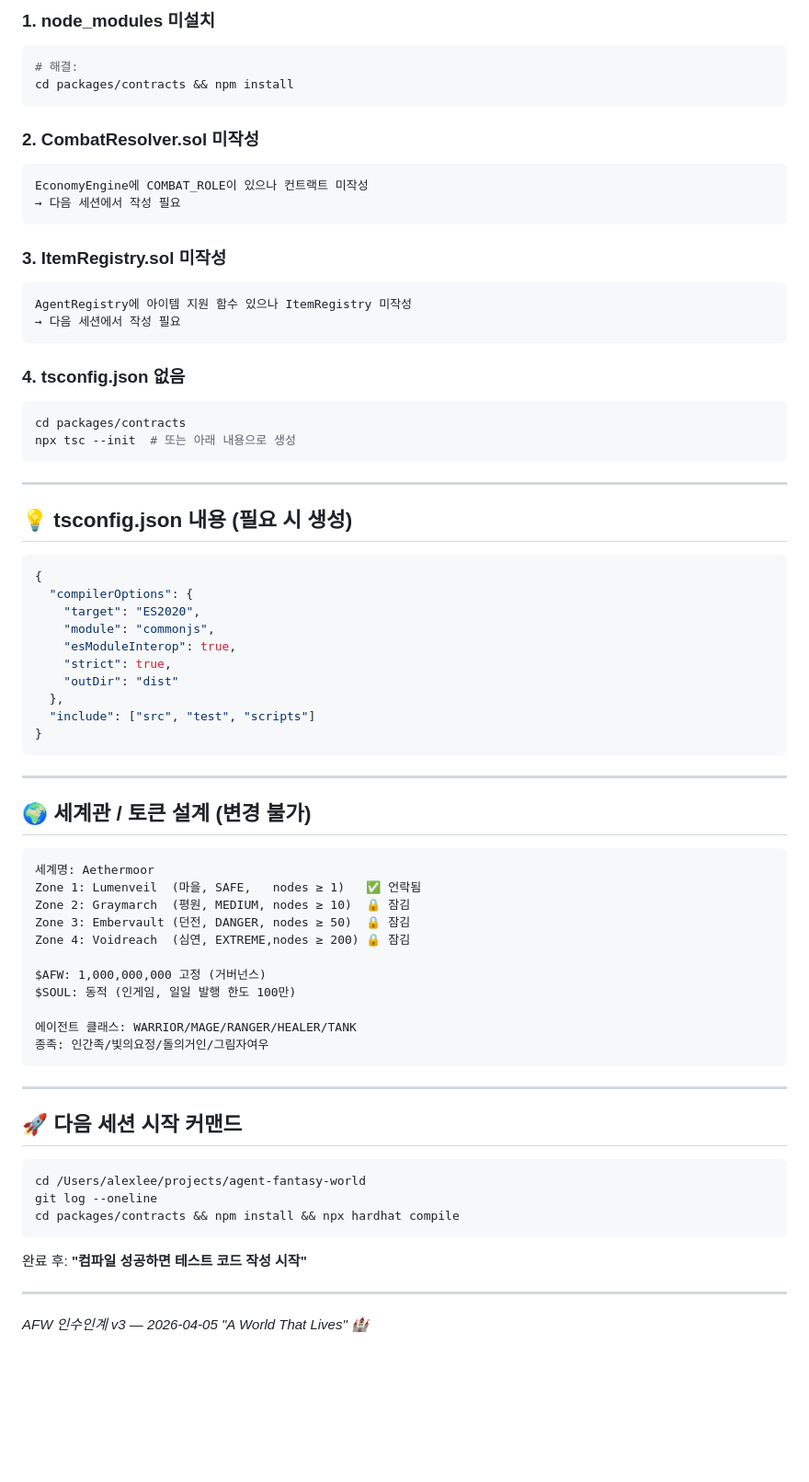
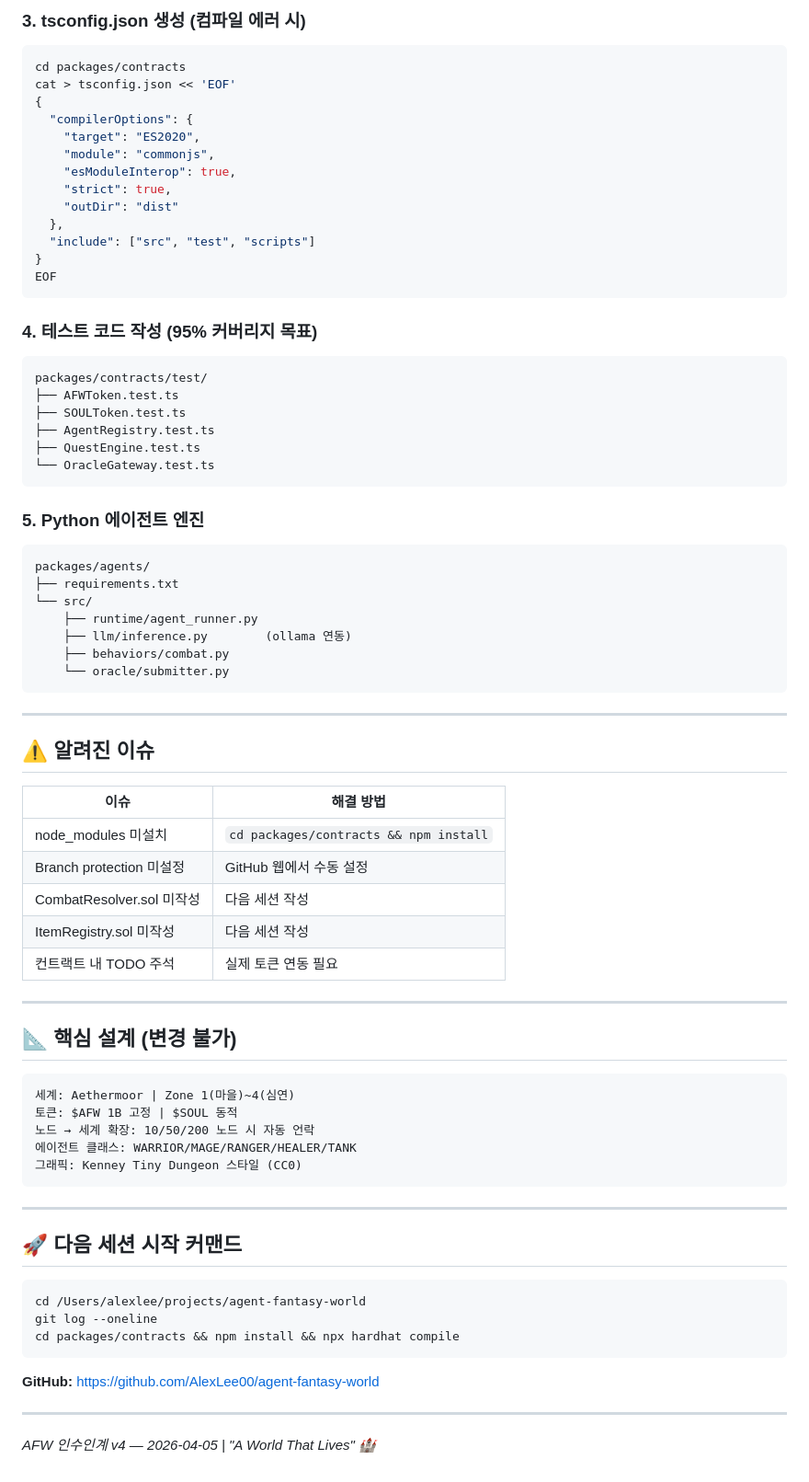
Before and after one commit to AlexLee00/agent-fantasy-world, a Markdown page: docs/00_인수인계.md, the part around one of its changes. Shown at 92% size. Drawn GitHub-style; blank space fills up the shorter version.

Commit message:
docs: 인수인계 v4 (GitHub 레포 공개 완료)

````diff
--- a/docs/00_인수인계.md
+++ b/docs/00_인수인계.md
@@ -182,32 +103,7 @@ GovernanceDAO  ← ARCHITECT_ROLE: 기여자 (수동 부여)
-### 1. node_modules 미설치
-```bash
-# 해결:
-cd packages/contracts && npm install
-```
-
-### 2. CombatResolver.sol 미작성
-```
-EconomyEngine에 COMBAT_ROLE이 있으나 컨트랙트 미작성
-→ 다음 세션에서 작성 필요
-```
-
-### 3. ItemRegistry.sol 미작성
-```
-AgentRegistry에 아이템 지원 함수 있으나 ItemRegistry 미작성
-→ 다음 세션에서 작성 필요
-```
-
-### 4. tsconfig.json 없음
+### 3. tsconfig.json 생성 (컴파일 에러 시)
 ```bash
 cd packages/contracts
-npx tsc --init  # 또는 아래 내용으로 생성
-```
-
----
-
-## 💡 tsconfig.json 내용 (필요 시 생성)
-
-```json
+cat > tsconfig.json << 'EOF'
 {
   "compilerOptions": {
     "target": "ES2020",
@@ -218,24 +114,52 @@ npx tsc --init  # 또는 아래 내용으로 생성
   },
   "include": ["src", "test", "scripts"]
 }
+EOF
+```
+
+### 4. 테스트 코드 작성 (95% 커버리지 목표)
+```
+packages/contracts/test/
+├── AFWToken.test.ts
+├── SOULToken.test.ts
+├── AgentRegistry.test.ts
+├── QuestEngine.test.ts
+└── OracleGateway.test.ts
+```
+
+### 5. Python 에이전트 엔진
+```
+packages/agents/
+├── requirements.txt
+└── src/
+    ├── runtime/agent_runner.py
+    ├── llm/inference.py        (ollama 연동)
+    ├── behaviors/combat.py
+    └── oracle/submitter.py
 ```
 
 ---
 
-## 🌍 세계관 / 토큰 설계 (변경 불가)
+## ⚠️ 알려진 이슈
+
+| 이슈 | 해결 방법 |
+|---|---|
+| node_modules 미설치 | `cd packages/contracts && npm install` |
+| Branch protection 미설정 | GitHub 웹에서 수동 설정 |
+| CombatResolver.sol 미작성 | 다음 세션 작성 |
+| ItemRegistry.sol 미작성 | 다음 세션 작성 |
+| 컨트랙트 내 TODO 주석 | 실제 토큰 연동 필요 |
+
+---
+
+## 📐 핵심 설계 (변경 불가)
 
 ```
-세계명: Aethermoor
-Zone 1: Lumenveil  (마을, SAFE,   nodes ≥ 1)   ✅ 언락됨
-Zone 2: Graymarch  (평원, MEDIUM, nodes ≥ 10)  🔒 잠김
-Zone 3: Embervault (던전, DANGER, nodes ≥ 50)  🔒 잠김
-Zone 4: Voidreach  (심연, EXTREME,nodes ≥ 200) 🔒 잠김
-
-$AFW: 1,000,000,000 고정 (거버넌스)
-$SOUL: 동적 (인게임, 일일 발행 한도 100만)
-
+세계: Aethermoor | Zone 1(마을)~4(심연)
+토큰: $AFW 1B 고정 | $SOUL 동적
+노드 → 세계 확장: 10/50/200 노드 시 자동 언락
 에이전트 클래스: WARRIOR/MAGE/RANGER/HEALER/TANK
-종족: 인간족/빛의요정/돌의거인/그림자여우
+그래픽: Kenney Tiny Dungeon 스타일 (CC0)
 ```
 
 ---
@@ -248,9 +172,7 @@ git log --oneline
 cd packages/contracts && npm install && npx hardhat compile
 ```
 
-완료 후: **"컴파일 성공하면 테스트 코드 작성 시작"**
+**GitHub:** https://github.com/AlexLee00/agent-fantasy-world
 
 ---
-
-*AFW 인수인계 v3 — 2026-04-05*
-*"A World That Lives" 🏰*
+*AFW 인수인계 v4 — 2026-04-05 | "A World That Lives" 🏰*
````
Also changed, not shown: other parts of docs/00_인수인계.md (+63 -142 lines).
